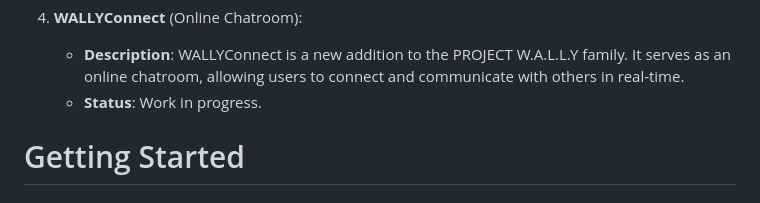
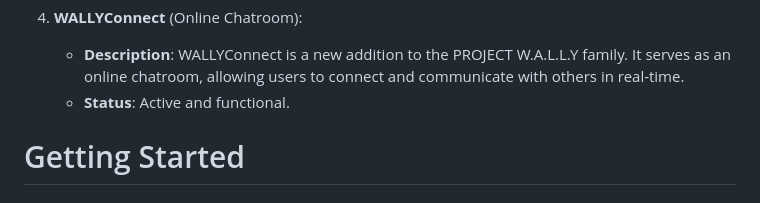
Before and after one commit to OllyWallyy/PROJECTWALLY, a Markdown page: README.md, the part around the change. Rendered like a GitHub page.

```diff
--- a/README.md
+++ b/README.md
@@ -27,7 +27,7 @@ Here are some of the current projects integrated into PROJECT W.A.L.L.Y:
 
 4. **WALLYConnect** (Online Chatroom):
    - **Description**: WALLYConnect is a new addition to the PROJECT W.A.L.L.Y family. It serves as an online chatroom, allowing users to connect and communicate with others in real-time.
-   - **Status**: Work in progress.
+   - **Status**: Active and functional.
 
 # Getting Started
 ## Installation
```
